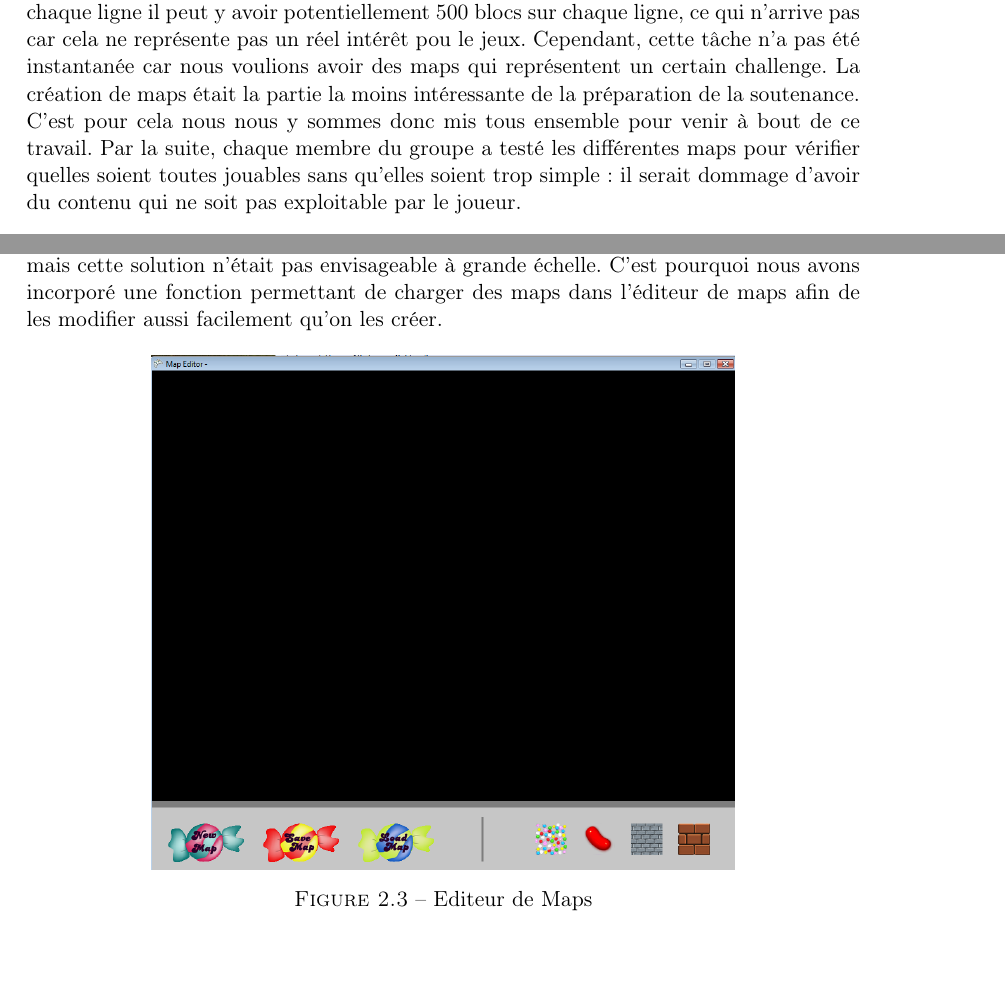
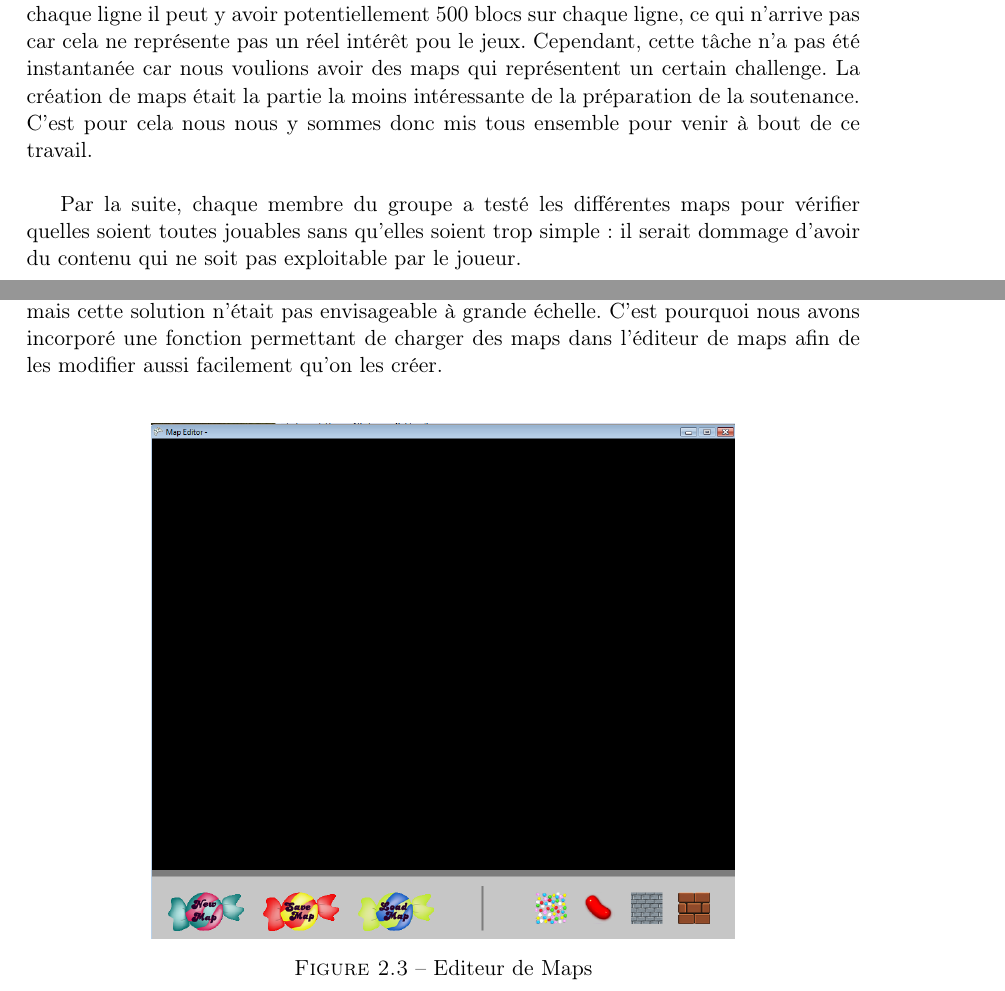
Before and after one commit to skeat59/rapport2, a LaTeX document (rapport2/Rapport2.tex): two parts of pages 7 and 11 of 17, joined at a grey line, cut so that both start at the same text, the shorter picture padded with empty space. Compiled offline with pdfLaTeX.

Commit message:
on est a 16

```diff
--- a/rapport2/Rapport2.tex
+++ b/rapport2/Rapport2.tex
@@ -185,6 +185,11 @@ Depuis la premi\`ere soutenance nous avons modifiés l'ensemble des \'el\'ements
 		\subsection{Story}
 			Nous avons donc modifié notre mode histoire afin qu'il ressemble plus a ce que l'on a l'habitude de trouver dans la plupart des jeux.\\
 
-			\indent Pour commencer, nous avons rajout\'e des niveaux. Nous avons donc mis en place un menu vous permettant de choisir le niveau, et donc la map sur laquelle vous voulez jouer, à condition bien s\^ur de l'avoir débloquée en arrivant au moins une fois à bout du niveau précédent. Il y a aujourd'hui neuf maps disponibles o\`u la difficulté augmente au fur et à mesure que l'on avance dans les niveaux. \`A l'aide de l'éditeur de map, il n'a pas été compliqué de créer chaque map et cela a nous a fait gagné pas mal de temps, car nous avons décidé de faire des maps d'une longueur de 500 blocs de long, c'est \`a dire que sur chaque ligne il peut y avoir potentiellement 500 blocs sur chaque ligne, ce qui n'arrive pas car cela ne représente pas un réel intérêt pou le jeux. Cependant, cette t\^ache n'a pas \'et\'e instantanée car nous voulions avoir des maps qui représentent un certain challenge. La création de maps était la partie la moins intéressante de la préparation de la soutenance. C'est pour cela nous nous y sommes donc mis tous ensemble pour venir à bout de ce travail. Par la suite, chaque membre du groupe a testé les différentes maps pour vérifier quelles soient toutes jouables sans qu'elles soient trop simple : il serait dommage d'avoir du contenu qui ne soit pas exploitable par le joueur.\\
+			\indent Pour commencer, nous avons rajout\'e des niveaux. Nous avons donc mis en place un menu vous permettant de choisir le niveau, et donc la map sur laquelle vous voulez jouer, à condition bien s\^ur de l'avoir débloquée en arrivant au moins une fois à bout du niveau précédent. Il y a aujourd'hui neuf maps disponibles o\`u la difficulté augmente au fur et à mesure que l'on avance dans les niveaux. \`A l'aide de l'éditeur de map, il n'a pas été compliqué de créer chaque map et cela a nous a fait gagné pas mal de temps, car nous avons décidé de faire des maps d'une longueur de 500 blocs de long, c'est \`a dire que sur chaque ligne il peut y avoir potentiellement 500 blocs sur chaque ligne, ce qui n'arrive pas car cela ne représente pas un réel intérêt pou le jeux. Cependant, cette t\^ache n'a pas \'et\'e instantanée car nous voulions avoir des maps qui représentent un certain challenge. La création de maps était la partie la moins intéressante de la préparation de la soutenance. C'est pour cela nous nous y sommes donc mis tous ensemble pour venir à bout de ce travail.\\
+
+			Par la suite, chaque membre du groupe a testé les différentes maps pour vérifier quelles soient toutes jouables sans qu'elles soient trop simple : il serait dommage d'avoir du contenu qui ne soit pas exploitable par le joueur.\\
+
+
+			\newpage
 
 			\indent Afin d'étoffer notre projet, nous avons fait quelques niveaux avec des propriétés particulières. Par exemple, dans le monde 8, la gravité est inversée. Dans le monde 5, certains blocs se détruisent au contact de l'oiseau, en lui faisant baisser sa barre de vie. Cela apporte une difficulté en plus, et nous en rajouterons probablement d'autres plus tard. Cette initiative nous a amenés à travailler à nouveau sur les collisions, ainsi que sur le moteur physique. En effet, il fallait forcement pouvoir adapter ces deux derniers afin de les rendre modulables en fonction de la map jouée.
@@ -237,7 +246,8 @@ Depuis la premi\`ere soutenance nous avons modifiés l'ensemble des \'el\'ements
 	\section{Editeur de Maps}
 		Nous avons apporté quelques modifications a notre éditeur de maps car nous n'avions pas encore vu ses limites, tout d'abord il fallu tout d'abord revoir l'initialisation de la map, car nous étions bloqué avec une longueur de 100 cubes dans la longueur, ce qui rendait les parties trés courtes, aujourd'hui il est possible de créer des maps d'une longueur de 1 000 cubes par lignes, ce qui est largement suffisant pour le moment car les maps que nous créons pour le mode story sont d'une longueur de 500 cubes par lignes, nous estimons que cela est largement suffisant pour que le joueur puisse s'amuser.\\
 
-		\indent Nous avons aussi du revoir le chargement des maps existantes. En effet, lors de la soutenance précédente nous n'avions pas pensé a ce genre d'utilisation. Il s'avère que cela est très pratique lors des tests des nouvelles maps car au début nous ne pouvions rien faire si la map se trouvait \^etre infaisable. En réalité nous pouvions modifier, en ouvrqnt la maps sur un éditeur de texte tel que notepad et changer la valeur de la case \`a la main, mais cette solution n'était pas envisageable \`a grande échelle. C'est pourquoi nous avons incorporé une fonction permettant de charger des maps dans l'éditeur de maps afin de les modifier aussi facilement qu'on les créer.
+		\indent Nous avons aussi du revoir le chargement des maps existantes. En effet, lors de la soutenance précédente nous n'avions pas pensé a ce genre d'utilisation. Il s'avère que cela est très pratique lors des tests des nouvelles maps car au début nous ne pouvions rien faire si la map se trouvait \^etre infaisable. En réalité nous pouvions modifier, en ouvrqnt la maps sur un éditeur de texte tel que notepad et changer la valeur de la case \`a la main, mais cette solution n'était pas envisageable \`a grande échelle. C'est pourquoi nous avons incorporé une fonction permettant de charger des maps dans l'éditeur de maps afin de les modifier aussi facilement qu'on les créer.\\
+
 		\begin{figure}[h]
 			\centering
 			\includegraphics[width=0.7\linewidth]{./images/Editeur}
```
Also changed, not shown: rapport2/Rapport2.pdf, rapport2/Rapport2.tex (4 more changed lines), 1 other file.
